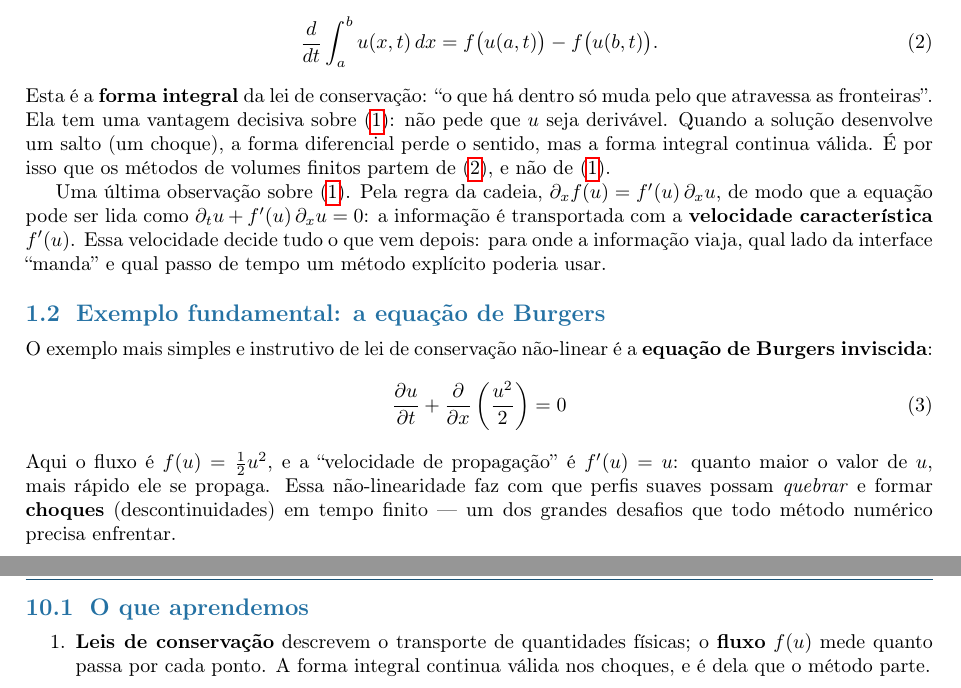
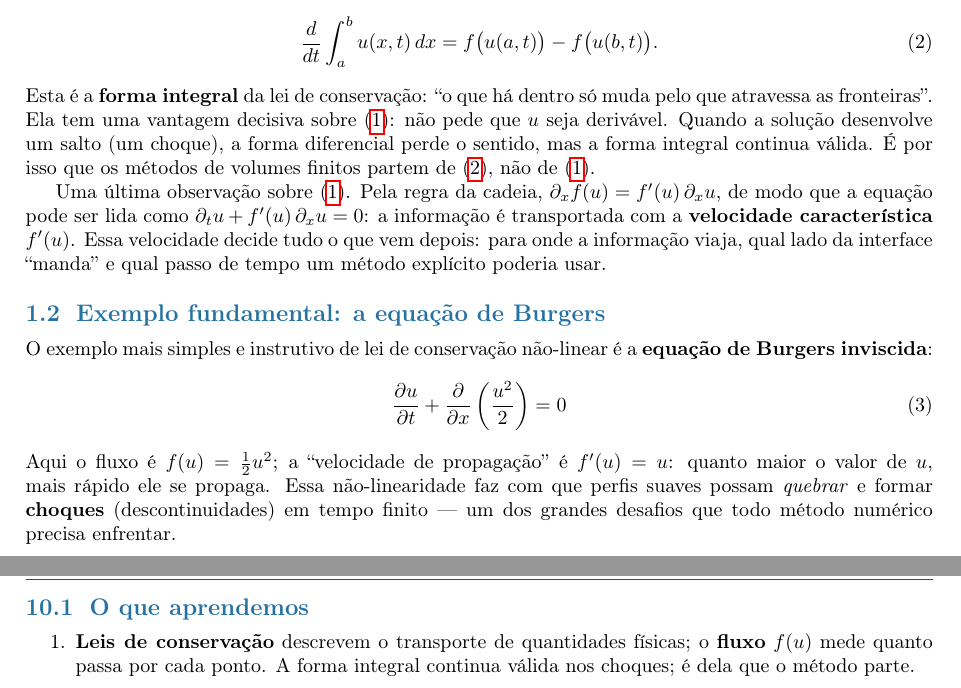
Before and after one commit to ulisses-math/rDG, a LaTeX document (minicurso/rdg_p0p1_tutorial/rDG_P0P1_Tutorial.tex): two parts of pages 3 and 16 of 18, joined at a grey line, cut so that both start at the same text. Compiled offline with pdfLaTeX.

Commit message:
Remove as últimas vírgulas antes de 'e' no tutorial
Co-Authored-By: Claude Fable 5.1 <noreply@anthropic.com>
Claude-Session: https://claude.ai/code/session_01Xs32jpViu22XKYHFB8vUU5

```diff
--- a/minicurso/rdg_p0p1_tutorial/rDG_P0P1_Tutorial.tex
+++ b/minicurso/rdg_p0p1_tutorial/rDG_P0P1_Tutorial.tex
@@ -119,7 +119,7 @@ Vale a pena ver essa frase escrita em fórmula, porque é dela que nasce o méto
 \begin{equation}\label{eq:balanco}
 \frac{d}{dt}\int_a^b u(x,t)\,dx=f\big(u(a,t)\big)-f\big(u(b,t)\big).
 \end{equation}
-Esta é a \textbf{forma integral} da lei de conservação: ``o que há dentro só muda pelo que atravessa as fronteiras''. Ela tem uma vantagem decisiva sobre \eqref{eq:lei}: não pede que $u$ seja derivável. Quando a solução desenvolve um salto (um choque), a forma diferencial perde o sentido, mas a forma integral continua válida. É por isso que os métodos de volumes finitos partem de \eqref{eq:balanco}, e não de \eqref{eq:lei}.
+Esta é a \textbf{forma integral} da lei de conservação: ``o que há dentro só muda pelo que atravessa as fronteiras''. Ela tem uma vantagem decisiva sobre \eqref{eq:lei}: não pede que $u$ seja derivável. Quando a solução desenvolve um salto (um choque), a forma diferencial perde o sentido, mas a forma integral continua válida. É por isso que os métodos de volumes finitos partem de \eqref{eq:balanco}, não de \eqref{eq:lei}.
 
 Uma última observação sobre \eqref{eq:lei}. Pela regra da cadeia, $\partial_x f(u)=f'(u)\,\partial_xu$, de modo que a equação pode ser lida como $\partial_tu+f'(u)\,\partial_xu=0$: a informação é transportada com a \textbf{velocidade característica} $f'(u)$. Essa velocidade decide tudo o que vem depois: para onde a informação viaja, qual lado da interface ``manda'' e qual passo de tempo um método explícito poderia usar.
 
@@ -129,7 +129,7 @@ O exemplo mais simples e instrutivo de lei de conservação não-linear é a \te
 \begin{equation}\label{eq:burgers}
 \pd{u}{t}+\pd{}{x}\left(\frac{u^2}{2}\right)=0
 \end{equation}
-Aqui o fluxo é $f(u)=\tfrac12u^2$, e a ``velocidade de propagação'' é $f'(u)=u$: quanto maior o valor de $u$, mais rápido ele se propaga. Essa não-linearidade faz com que perfis suaves possam \emph{quebrar} e formar \textbf{choques} (descontinuidades) em tempo finito --- um dos grandes desafios que todo método numérico precisa enfrentar.
+Aqui o fluxo é $f(u)=\tfrac12u^2$; a ``velocidade de propagação'' é $f'(u)=u$: quanto maior o valor de $u$, mais rápido ele se propaga. Essa não-linearidade faz com que perfis suaves possam \emph{quebrar} e formar \textbf{choques} (descontinuidades) em tempo finito --- um dos grandes desafios que todo método numérico precisa enfrentar.
 
 \begin{intuicao}
 Imagine carros numa estrada em que cada carro anda com velocidade igual ao seu ``valor de $u$''. Os carros rápidos, atrás, alcançam os lentos, na frente; a fila se comprime até virar uma parede: o choque. Para um perfil inicial $u_0(x)$, isso acontece no instante $t_b=-1/\min u_0'(x)$, o momento em que duas características se cruzam pela primeira vez. Depois de $t_b$ a solução suave deixa de existir; só a forma integral \eqref{eq:balanco} dá sentido ao que acontece; ela fixa a velocidade do choque em $s=\tfrac12(u_L+u_R)$, a média dos valores dos dois lados.
@@ -709,7 +709,7 @@ Três lições saem dos números. No problema suave, o P0 reduz o erro por um fa
 
 \subsection{O que aprendemos}
 \begin{enumerate}[leftmargin=2.5em,itemsep=3pt]
-\item \textbf{Leis de conservação} descrevem o transporte de quantidades físicas; o \textbf{fluxo} $f(u)$ mede quanto passa por cada ponto. A forma integral continua válida nos choques, e é dela que o método parte.
+\item \textbf{Leis de conservação} descrevem o transporte de quantidades físicas; o \textbf{fluxo} $f(u)$ mede quanto passa por cada ponto. A forma integral continua válida nos choques; é dela que o método parte.
 \item \textbf{Volumes finitos} discretizam a forma integral: a média celular muda conforme os fluxos nas interfaces. O que sai de uma célula entra na vizinha, logo o método é conservativo e os choques andam na velocidade certa.
 \item \textbf{rDG(P0P1)} ganha segunda ordem ao reconstruir uma reta (P1) a partir das médias (P0), em vez de evoluir incógnitas adicionais como no DG puro. O coeficiente $\uh_i$ é a variação do centro até a face.
 \item O \textbf{minmod} limita as inclinações para evitar oscilações, degenerando para P0 perto de descontinuidades. É um esquema TVD: nenhum extremo novo é criado.
```
Also changed, not shown: minicurso/rdg_p0p1_tutorial/rDG_P0P1_Tutorial.pdf.
